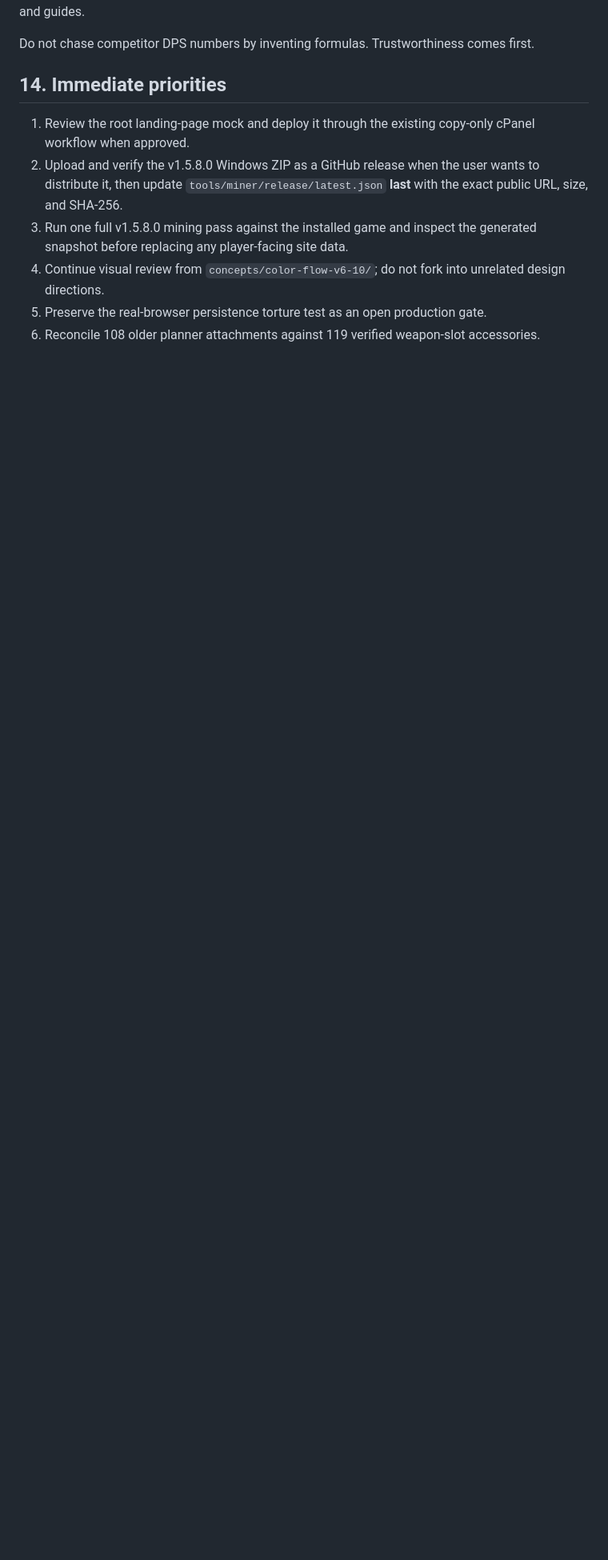
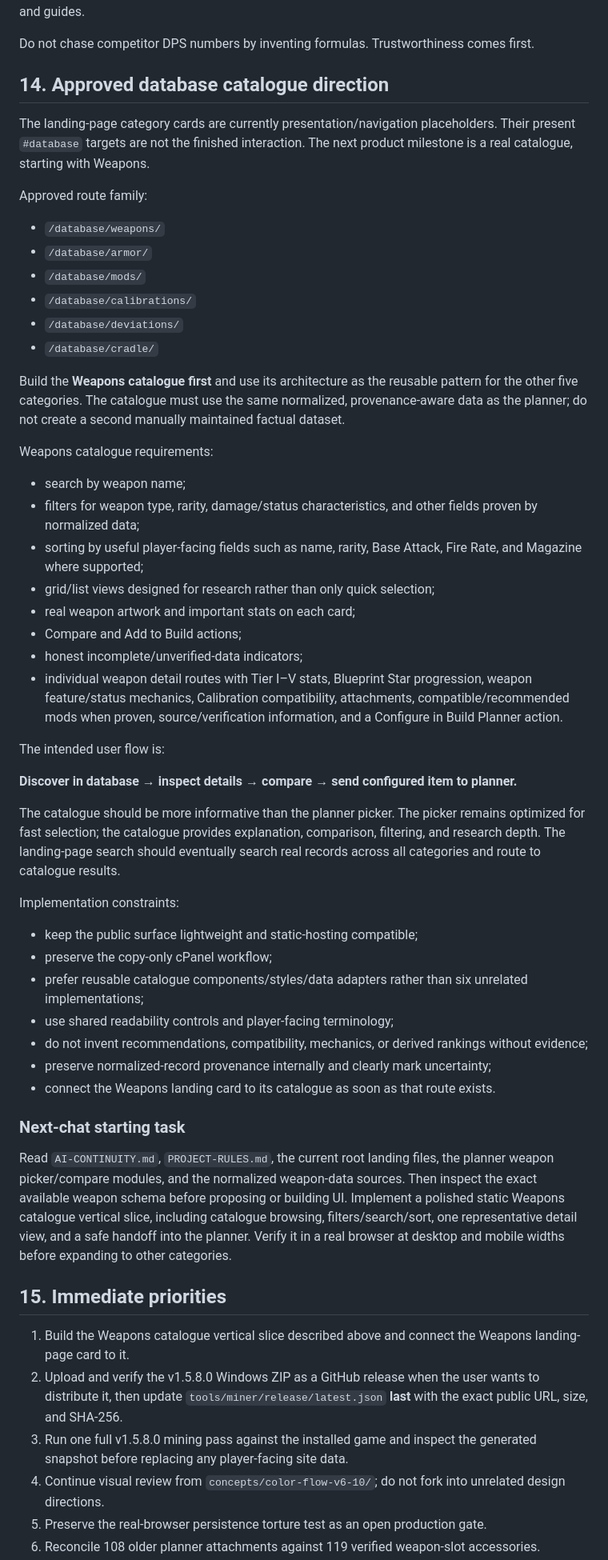
Before and after one commit to raiinman/dead-signal, a Markdown page: AI-CONTINUITY.md, the part around one of its changes. Shown at 80% size. Rendered like a GitHub page; blank space fills up the shorter version.

Commit message:
Document database catalogue handoff

```diff
--- a/AI-CONTINUITY.md
+++ b/AI-CONTINUITY.md
@@ -427,9 +428,55 @@ The auditor detects publicly reachable feature evidence; it does **not** prove w
 
 Do not chase competitor DPS numbers by inventing formulas. Trustworthiness comes first.
 
-## 14. Immediate priorities
+## 14. Approved database catalogue direction
 
-1. Review the root landing-page mock and deploy it through the existing copy-only cPanel workflow when approved.
+The landing-page category cards are currently presentation/navigation placeholders. Their present `#database` targets are not the finished interaction. The next product milestone is a real catalogue, starting with Weapons.
+
+Approved route family:
+
+- `/database/weapons/`
+- `/database/armor/`
+- `/database/mods/`
+- `/database/calibrations/`
+- `/database/deviations/`
+- `/database/cradle/`
+
+Build the **Weapons catalogue first** and use its architecture as the reusable pattern for the other five categories. The catalogue must use the same normalized, provenance-aware data as the planner; do not create a second manually maintained factual dataset.
+
+Weapons catalogue requirements:
+
+- search by weapon name;
+- filters for weapon type, rarity, damage/status characteristics, and other fields proven by normalized data;
+- sorting by useful player-facing fields such as name, rarity, Base Attack, Fire Rate, and Magazine where supported;
+- grid/list views designed for research rather than only quick selection;
+- real weapon artwork and important stats on each card;
+- Compare and Add to Build actions;
+- honest incomplete/unverified-data indicators;
+- individual weapon detail routes with Tier I–V stats, Blueprint Star progression, weapon feature/status mechanics, Calibration compatibility, attachments, compatible/recommended mods when proven, source/verification information, and a Configure in Build Planner action.
+
+The intended user flow is:
+
+**Discover in database → inspect details → compare → send configured item to planner.**
+
+The catalogue should be more informative than the planner picker. The picker remains optimized for fast selection; the catalogue provides explanation, comparison, filtering, and research depth. The landing-page search should eventually search real records across all categories and route to catalogue results.
+
+Implementation constraints:
+
+- keep the public surface lightweight and static-hosting compatible;
+- preserve the copy-only cPanel workflow;
+- prefer reusable catalogue components/styles/data adapters rather than six unrelated implementations;
+- use shared readability controls and player-facing terminology;
+- do not invent recommendations, compatibility, mechanics, or derived rankings without evidence;
+- preserve normalized-record provenance internally and clearly mark uncertainty;
+- connect the Weapons landing card to its catalogue as soon as that route exists.
+
+### Next-chat starting task
+
+Read `AI-CONTINUITY.md`, `PROJECT-RULES.md`, the current root landing files, the planner weapon picker/compare modules, and the normalized weapon-data sources. Then inspect the exact available weapon schema before proposing or building UI. Implement a polished static Weapons catalogue vertical slice, including catalogue browsing, filters/search/sort, one representative detail view, and a safe handoff into the planner. Verify it in a real browser at desktop and mobile widths before expanding to other categories.
+
+## 15. Immediate priorities
+
+1. Build the Weapons catalogue vertical slice described above and connect the Weapons landing-page card to it.
 2. Upload and verify the v1.5.8.0 Windows ZIP as a GitHub release when the user wants to distribute it, then update `tools/miner/release/latest.json` **last** with the exact public URL, size, and SHA-256.
 3. Run one full v1.5.8.0 mining pass against the installed game and inspect the generated snapshot before replacing any player-facing site data.
 4. Continue visual review from `concepts/color-flow-v6-10/`; do not fork into unrelated design directions.
```
Also changed, not shown: other parts of AI-CONTINUITY.md (+6 -5 lines).
